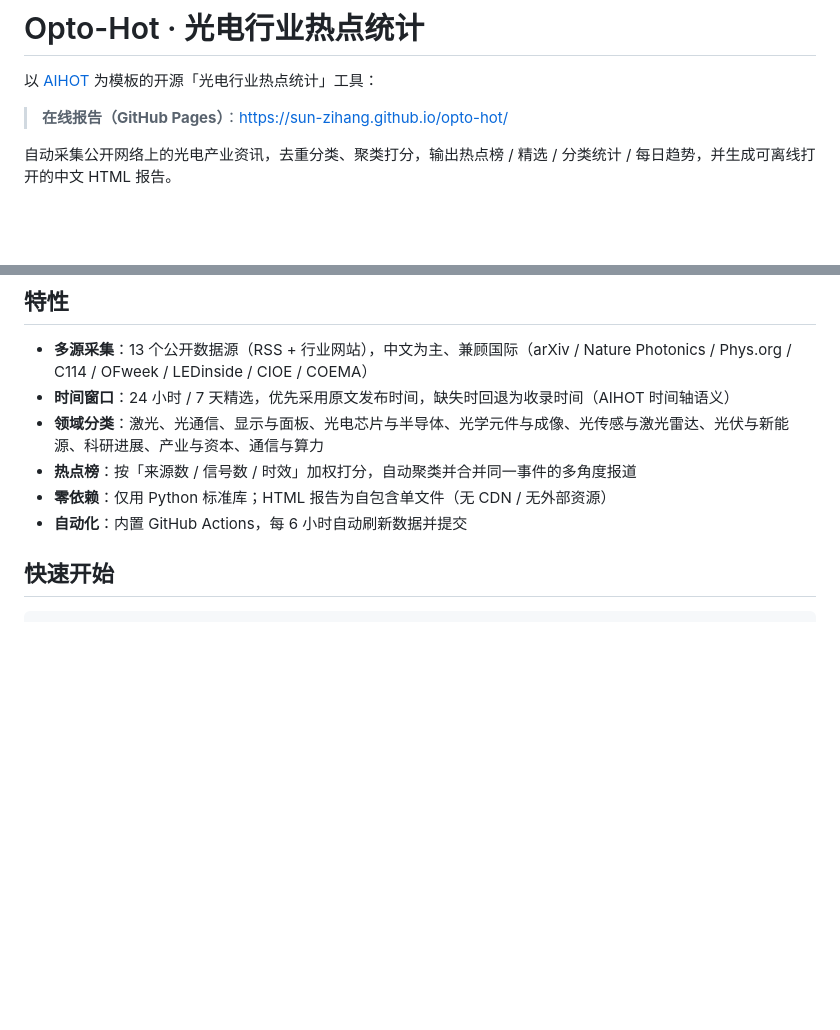
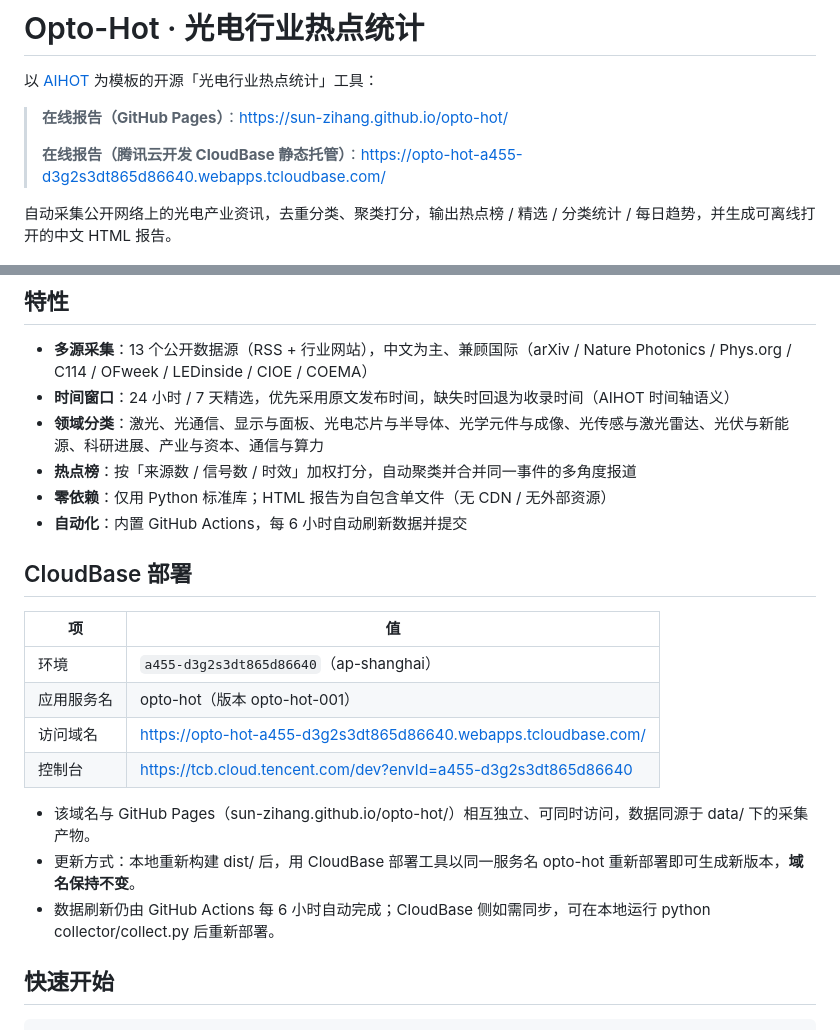
Before and after one commit to sun-zihang/opto-hot, a Markdown page: README.md, 2 parts joined by grey strips. GitHub-like rendering; blank space fills up the shorter version.

Commit message:
docs: 补充 CloudBase 部署信息与访问域名

````diff
--- a/README.md
+++ b/README.md
@@ -3,6 +3,8 @@
 以 [AIHOT](https://aihot.virxact.com) 为模板的开源「光电行业热点统计」工具：
 
 > **在线报告（GitHub Pages）**：https://sun-zihang.github.io/opto-hot/
+>
+> **在线报告（腾讯云开发 CloudBase 静态托管）**：https://opto-hot-a455-d3g2s3dt865d86640.webapps.tcloudbase.com/
 
 自动采集公开网络上的光电产业资讯，去重分类、聚类打分，输出热点榜 / 精选 / 分类统计 / 每日趋势，并生成可离线打开的中文 HTML 报告。
 
@@ -15,6 +17,19 @@
 - **零依赖**：仅用 Python 标准库；HTML 报告为自包含单文件（无 CDN / 无外部资源）
 - **自动化**：内置 GitHub Actions，每 6 小时自动刷新数据并提交
 
+
+## CloudBase 部署
+
+| 项 | 值 |
+|---|---|
+| 环境 | `a455-d3g2s3dt865d86640`（ap-shanghai） |
+| 应用服务名 | opto-hot（版本 opto-hot-001） |
+| 访问域名 | https://opto-hot-a455-d3g2s3dt865d86640.webapps.tcloudbase.com/ |
+| 控制台 | https://tcb.cloud.tencent.com/dev?envId=a455-d3g2s3dt865d86640 |
+
+- 该域名与 GitHub Pages（sun-zihang.github.io/opto-hot/）相互独立、可同时访问，数据同源于 data/ 下的采集产物。
+- 更新方式：本地重新构建 dist/ 后，用 CloudBase 部署工具以同一服务名 opto-hot 重新部署即可生成新版本，**域名保持不变**。
+- 数据刷新仍由 GitHub Actions 每 6 小时自动完成；CloudBase 侧如需同步，可在本地运行 python collector/collect.py 后重新部署。
 ## 快速开始
 
 ```bash
````
